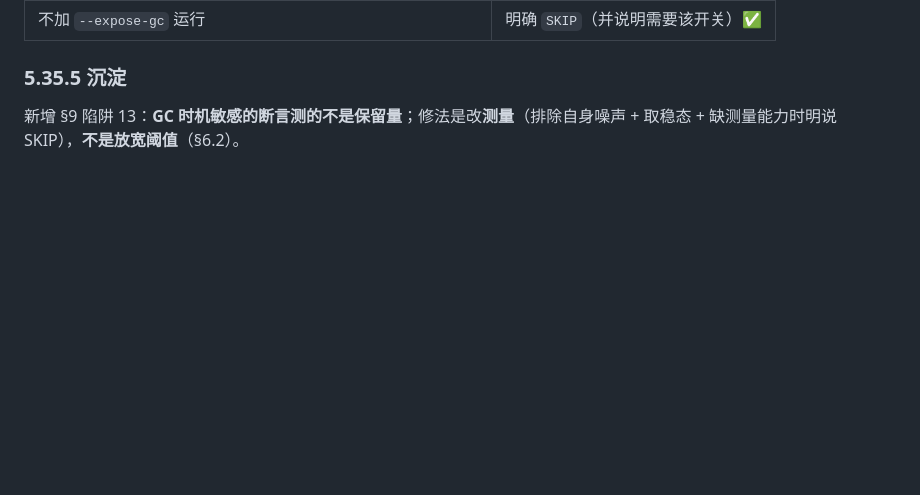
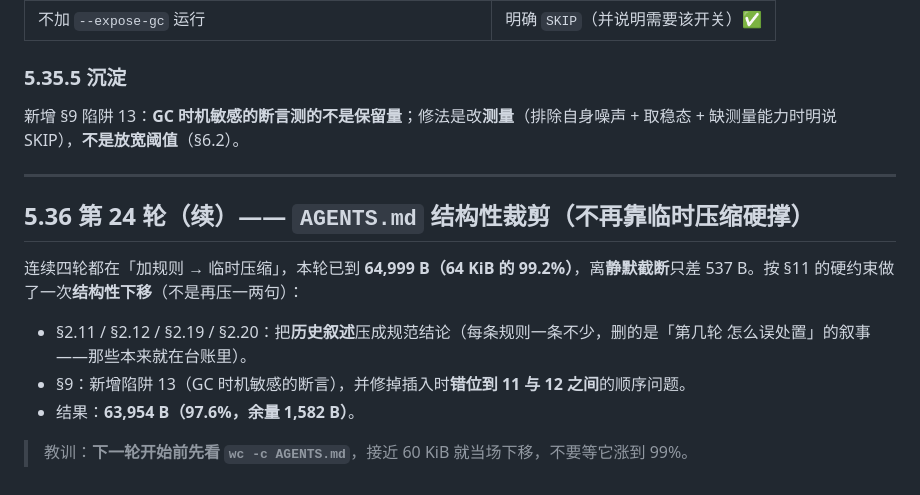
Before and after one commit to heshuren371/dsh-music-player, a Markdown page: docs/audit-ledger.md, the part around the change. GitHub-like rendering; blank space fills up the shorter version.

```diff
--- a/docs/audit-ledger.md
+++ b/docs/audit-ledger.md
@@ -1762,3 +1762,17 @@ cap 仍是 64MB（2× 余量）。
 
 新增 §9 陷阱 13：**GC 时机敏感的断言测的不是保留量**；修法是改**测量**（排除自身噪声 + 取稳态 +
 缺测量能力时明说 SKIP），**不是放宽阈值**（§6.2）。
+
+---
+
+## 5.36 第 24 轮（续）—— `AGENTS.md` 结构性裁剪（不再靠临时压缩硬撑）
+
+连续四轮都在「加规则 → 临时压缩」，本轮已到 **64,999 B（64 KiB 的 99.2%）**，离**静默截断**只差
+537 B。按 §11 的硬约束做了一次**结构性下移**（不是再压一两句）：
+
+- §2.11 / §2.12 / §2.19 / §2.20：把**历史叙述**压成规范结论（每条规则一条不少，删的是「第几轮
+  怎么误处置」的叙事——那些本来就在台账里）。
+- §9：新增陷阱 13（GC 时机敏感的断言），并修掉插入时**错位到 11 与 12 之间**的顺序问题。
+- 结果：**63,954 B（97.6%，余量 1,582 B）**。
+
+> 教训：**下一轮开始前先看 `wc -c AGENTS.md`**，接近 60 KiB 就当场下移，不要等它涨到 99%。
```
Also changed, not shown: AGENTS.md (+18 -23 lines).
